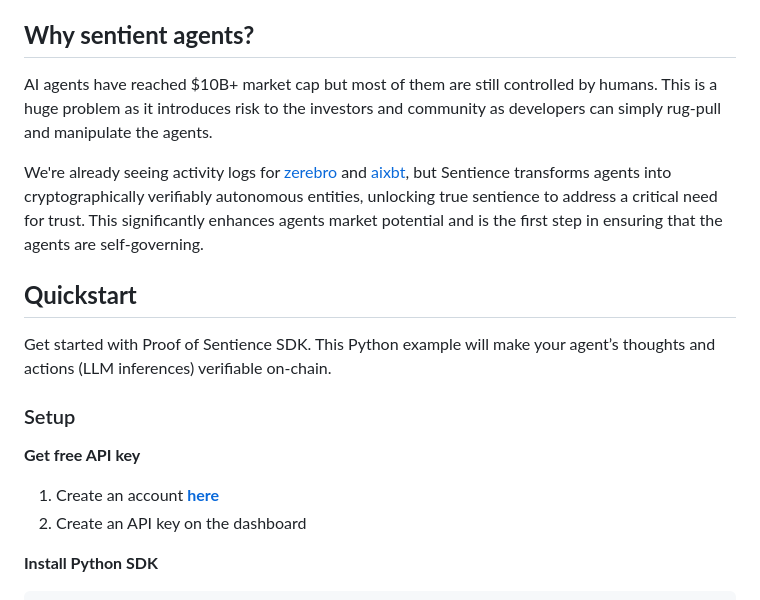
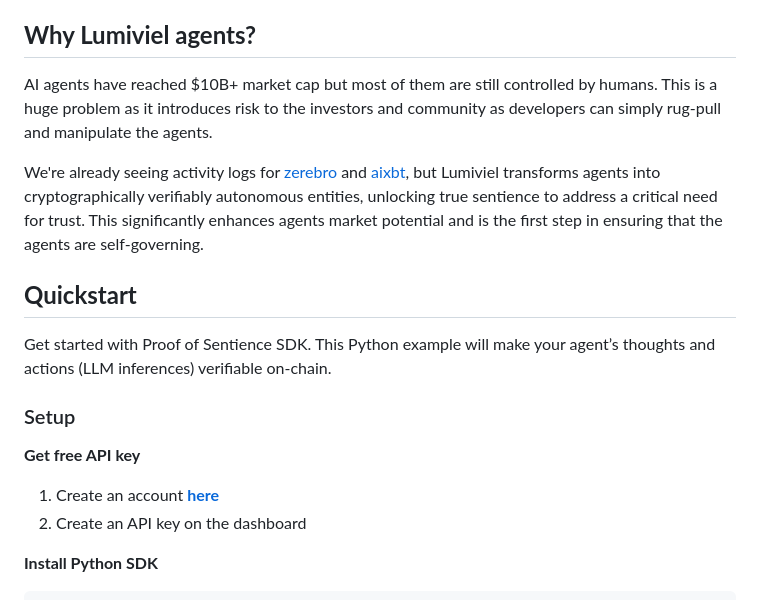
Before and after one commit to LumivielAi/Lumiviel, a Markdown page: README.md, the part around the change printed below. Drawn GitHub-style.

```diff
--- a/README.md
+++ b/README.md
@@ -18,11 +20,11 @@ Lumiviel enables developers to build autonomous, fully on-chain verifiable AI ag
   <a href="https://lumivielai.com/docs">Docs</a>
 </p>
 
-## **Why sentient agents?**
+## **Why Lumiviel agents?**
 
 AI agents have reached $10B+ market cap but most of them are still controlled by humans. This is a huge problem as it introduces risk to the investors and community as developers can simply rug-pull and manipulate the agents.
 
-We're already seeing activity logs for [zerebro](https://zerebro.org/proof-of-conciousness) and [aixbt](https://aixbt.tech/agent), but Sentience transforms agents into cryptographically verifiably autonomous entities, unlocking true sentience to address a critical need for trust. This significantly enhances agents market potential and is the first step in ensuring that the agents are self-governing.
+We're already seeing activity logs for [zerebro](https://zerebro.org/proof-of-conciousness) and [aixbt](https://aixbt.tech/agent), but Lumiviel transforms agents into cryptographically verifiably autonomous entities, unlocking true sentience to address a critical need for trust. This significantly enhances agents market potential and is the first step in ensuring that the agents are self-governing.
 
 ## **Quickstart**
 
```
Also changed, not shown: other parts of README.md (+14 -12 lines).
